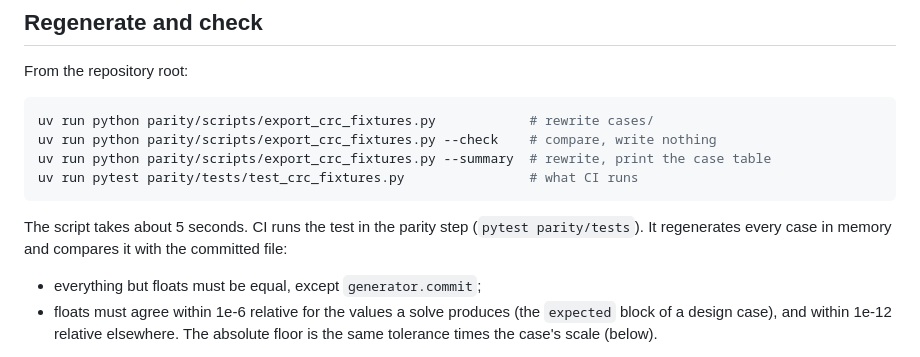
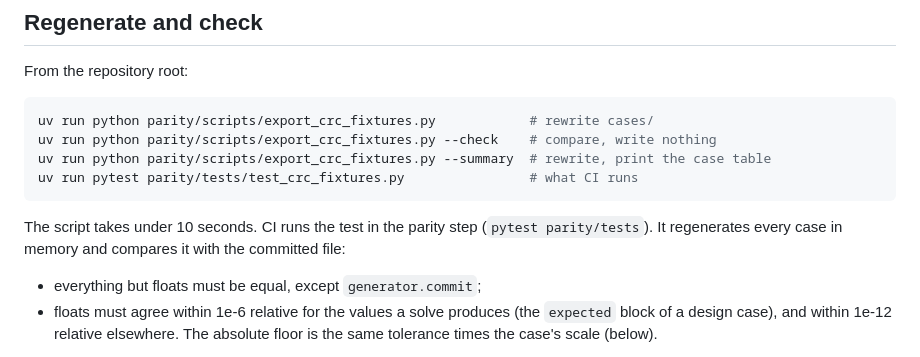
Before and after one commit to marc272/parametric-insurance-design, a Markdown page: parity/crc/README.md, the part around the change. Rendered like a GitHub page.

Commit message:
MAR-245: state the script's runtime as under 10 seconds
Co-Authored-By: Claude Opus 5.5 <noreply@anthropic.com>

````diff
--- a/parity/crc/README.md
+++ b/parity/crc/README.md
@@ -26,7 +26,7 @@ uv run python parity/scripts/export_crc_fixtures.py --summary  # rewrite, print
 uv run pytest parity/tests/test_crc_fixtures.py                # what CI runs
 ```
 
-The script takes about 5 seconds. CI runs the test in the parity step (`pytest parity/tests`). It regenerates every case in memory and compares it with the committed file:
+The script takes under 10 seconds. CI runs the test in the parity step (`pytest parity/tests`). It regenerates every case in memory and compares it with the committed file:
 
 - everything but floats must be equal, except `generator.commit`;
 - floats must agree within 1e-6 relative for the values a solve produces (the `expected` block of a design case), and within 1e-12 relative elsewhere. The absolute floor is the same tolerance times the case's scale (below).
````
